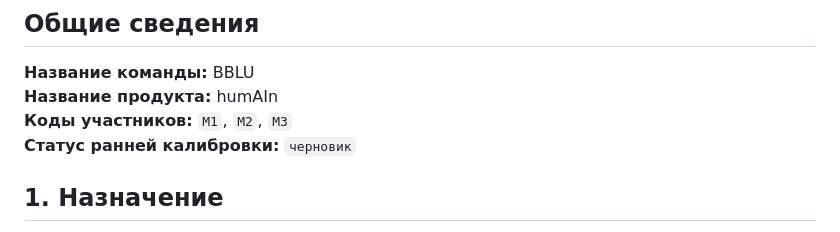
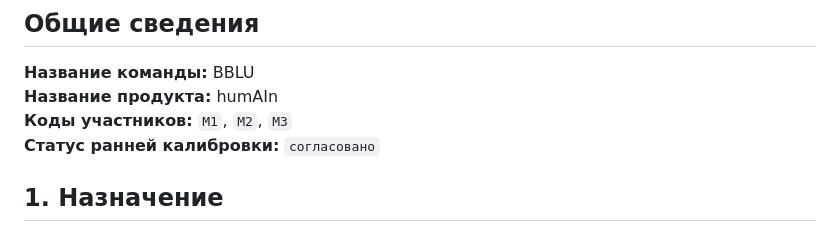
Before and after one commit to Omeba/RBPOrepo, a Markdown page: PROJECT.md, the part around the change. Drawn GitHub-style.

Commit message:
Паспорт проекта согласован с преподавателем

```diff
--- a/PROJECT.md
+++ b/PROJECT.md
@@ -5,7 +5,7 @@
 **Название команды:** BBLU
 **Название продукта:** humAIn
 **Коды участников:** `M1`, `M2`, `M3`
-**Статус ранней калибровки:** `черновик`
+**Статус ранней калибровки:** `согласовано`
 
 ## 1. Назначение
 
```
